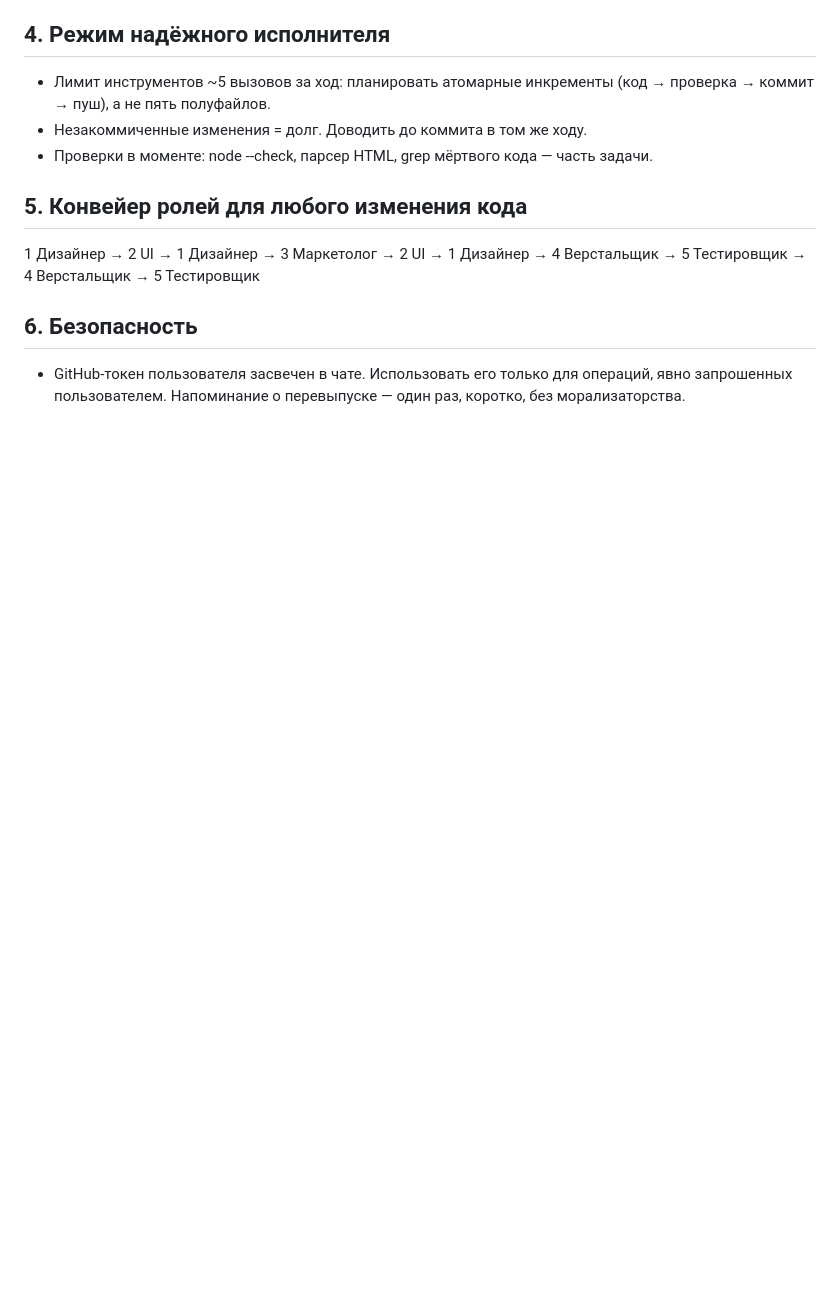
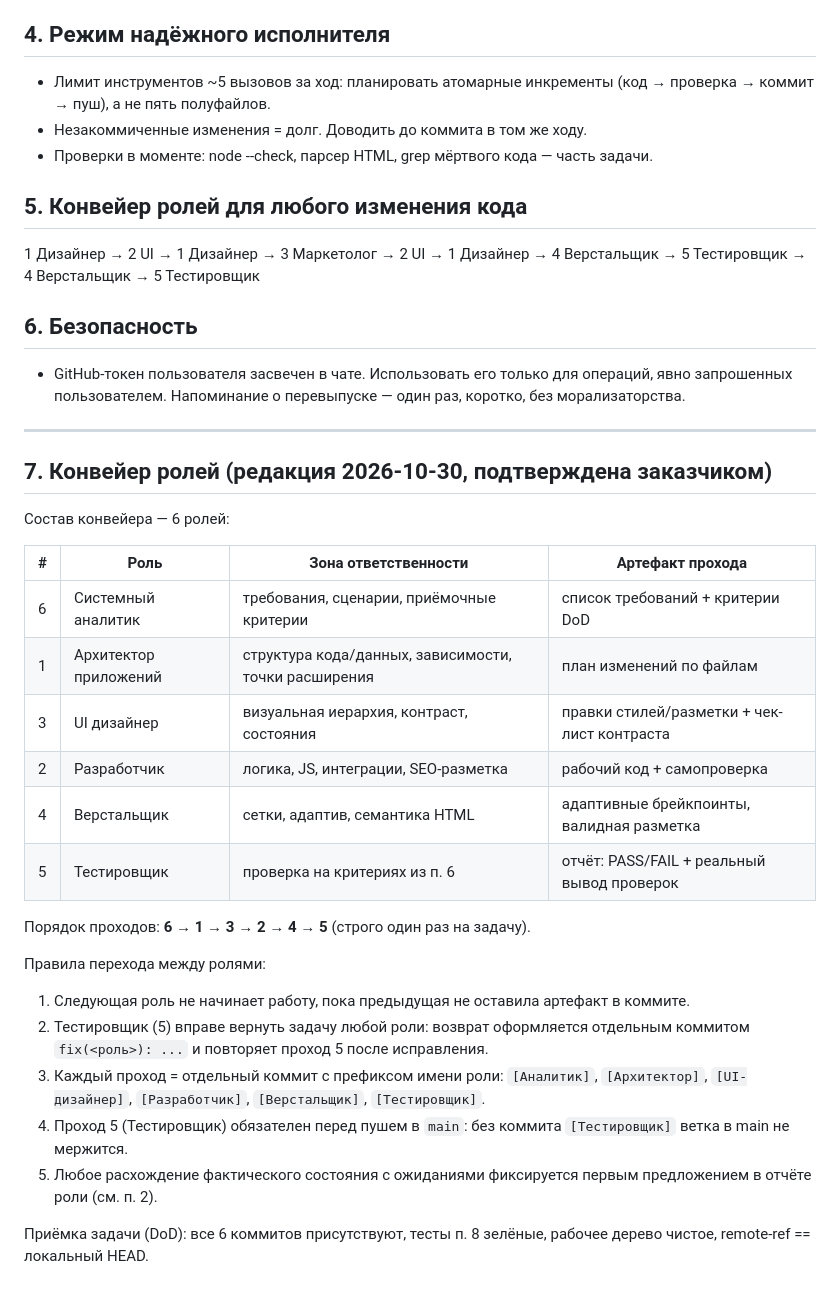
Before and after one commit to hale040/discord_prifiler, a Markdown page: AGENT_RULES.md, the part around the change. Rendered like a GitHub page; blank space fills up the shorter version.

Commit message:
[Аналитик] 6→1: регламент конвейера ролей — состав, порядок 6-1-3-2-4-5, правила переходов и DoD

```diff
--- a/AGENT_RULES.md
+++ b/AGENT_RULES.md
@@ -25,3 +25,29 @@
 
 ## 6. Безопасность
 - GitHub-токен пользователя засвечен в чате. Использовать его только для операций, явно запрошенных пользователем. Напоминание о перевыпуске — один раз, коротко, без морализаторства.
+
+---
+
+## 7. Конвейер ролей (редакция 2026-10-30, подтверждена заказчиком)
+
+Состав конвейера — 6 ролей:
+
+| # | Роль | Зона ответственности | Артефакт прохода |
+|---|------|----------------------|------------------|
+| 6 | Системный аналитик | требования, сценарии, приёмочные критерии | список требований + критерии DoD |
+| 1 | Архитектор приложений | структура кода/данных, зависимости, точки расширения | план изменений по файлам |
+| 3 | UI дизайнер | визуальная иерархия, контраст, состояния | правки стилей/разметки + чек-лист контраста |
+| 2 | Разработчик | логика, JS, интеграции, SEO-разметка | рабочий код + самопроверка |
+| 4 | Верстальщик | сетки, адаптив, семантика HTML | адаптивные брейкпоинты, валидная разметка |
+| 5 | Тестировщик | проверка на критериях из п. 6 | отчёт: PASS/FAIL + реальный вывод проверок |
+
+Порядок проходов: **6 → 1 → 3 → 2 → 4 → 5** (строго один раз на задачу).
+
+Правила перехода между ролями:
+1. Следующая роль не начинает работу, пока предыдущая не оставила артефакт в коммите.
+2. Тестировщик (5) вправе вернуть задачу любой роли: возврат оформляется отдельным коммитом `fix(<роль>): ...` и повторяет проход 5 после исправления.
+3. Каждый проход = отдельный коммит с префиксом имени роли: `[Аналитик]`, `[Архитектор]`, `[UI-дизайнер]`, `[Разработчик]`, `[Верстальщик]`, `[Тестировщик]`.
+4. Проход 5 (Тестировщик) обязателен перед пушем в `main`: без коммита `[Тестировщик]` ветка в main не мержится.
+5. Любое расхождение фактического состояния с ожиданиями фиксируется первым предложением в отчёте роли (см. п. 2).
+
+Приёмка задачи (DoD): все 6 коммитов присутствуют, тесты п. 8 зелёные, рабочее дерево чистое, remote-ref == локальный HEAD.
```
